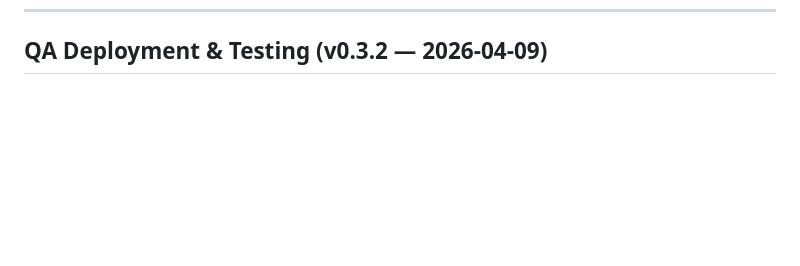
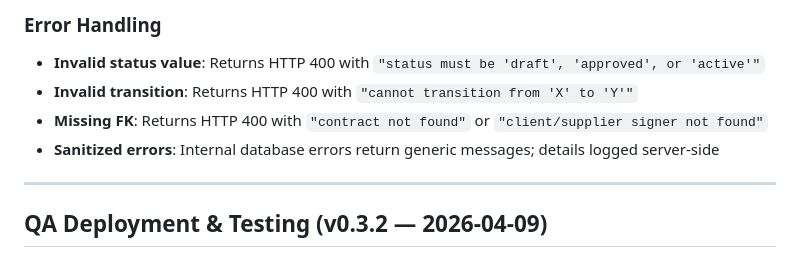
Before and after one commit to PACTA-Team/pacta, a Markdown page: docs/PROJECT_SUMMARY.md, the part around one of its changes. Rendered like a GitHub page; blank space fills up the shorter version.

```diff
--- a/docs/PROJECT_SUMMARY.md
+++ b/docs/PROJECT_SUMMARY.md
@@ -278,3 +339,12 @@ Contracts in the real world have **two identifiers**:
+### Error Handling
+
+- **Invalid status value**: Returns HTTP 400 with `"status must be 'draft', 'approved', or 'active'"`
+- **Invalid transition**: Returns HTTP 400 with `"cannot transition from 'X' to 'Y'"`
+- **Missing FK**: Returns HTTP 400 with `"contract not found"` or `"client/supplier signer not found"`
+- **Sanitized errors**: Internal database errors return generic messages; details logged server-side
+
+---
+
 ## QA Deployment & Testing (v0.3.2 — 2026-04-09)
 
 ### Deployment Procedure
```
Also changed, not shown: other parts of docs/PROJECT_SUMMARY.md (+61 -0 lines).
